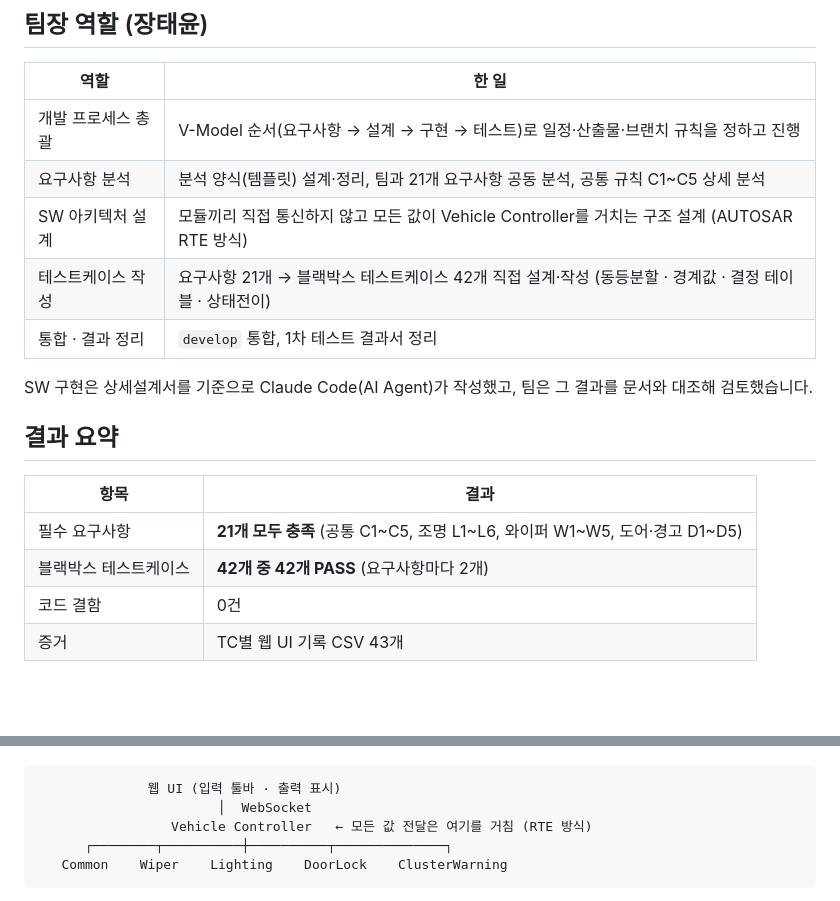
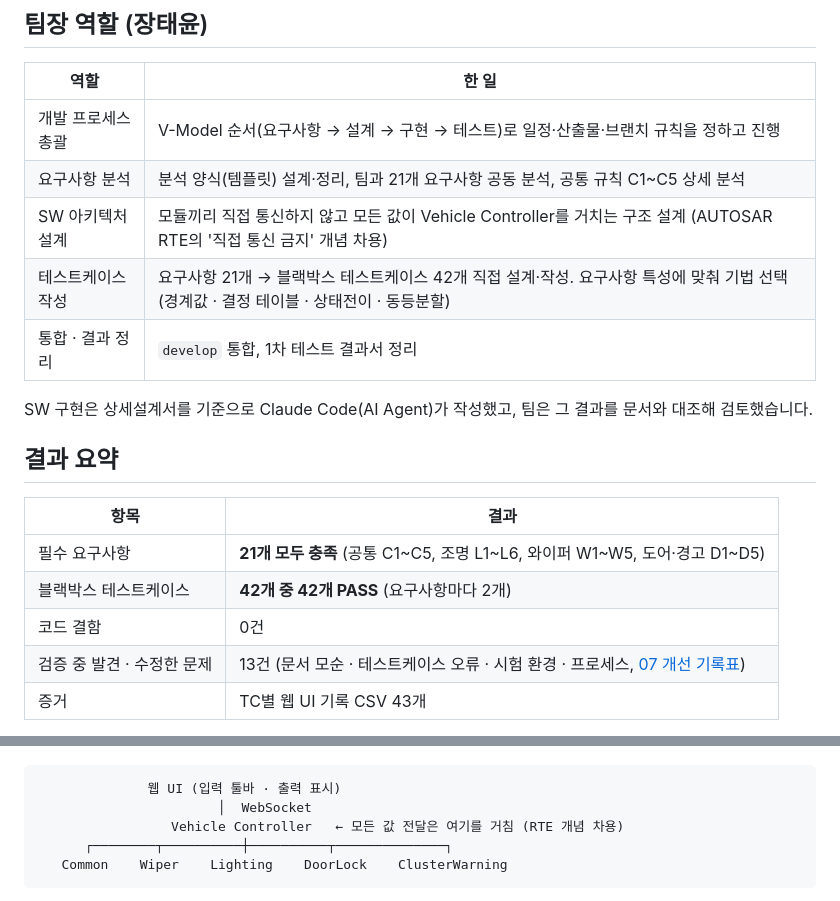
Before and after one commit to James-Recon40/P01_Virtual-Vehicle-Body-Control-SW, a Markdown page: README.md, 2 parts joined by grey strips. GitHub-like rendering; blank space fills up the shorter version.

Commit message:
docs: README에 RTE 표현 정정, 검증 중 발견한 문제 13건, TC 기법 선택 근거 추가
Co-Authored-By: Claude Opus 5.5 <noreply@anthropic.com>

````diff
--- a/README.md
+++ b/README.md
@@ -17,8 +17,8 @@
 |---|---|
 | 개발 프로세스 총괄 | V-Model 순서(요구사항 → 설계 → 구현 → 테스트)로 일정·산출물·브랜치 규칙을 정하고 진행 |
 | 요구사항 분석 | 분석 양식(템플릿) 설계·정리, 팀과 21개 요구사항 공동 분석, 공통 규칙 C1\~C5 상세 분석 |
-| SW 아키텍처 설계 | 모듈끼리 직접 통신하지 않고 모든 값이 Vehicle Controller를 거치는 구조 설계 (AUTOSAR RTE 방식) |
-| 테스트케이스 작성 | 요구사항 21개 → 블랙박스 테스트케이스 42개 직접 설계·작성 (동등분할 · 경계값 · 결정 테이블 · 상태전이) |
+| SW 아키텍처 설계 | 모듈끼리 직접 통신하지 않고 모든 값이 Vehicle Controller를 거치는 구조 설계 (AUTOSAR RTE의 '직접 통신 금지' 개념 차용) |
+| 테스트케이스 작성 | 요구사항 21개 → 블랙박스 테스트케이스 42개 직접 설계·작성. 요구사항 특성에 맞춰 기법 선택 (경계값 · 결정 테이블 · 상태전이 · 동등분할) |
 | 통합 · 결과 정리 | `develop` 통합, 1차 테스트 결과서 정리 |
 
 SW 구현은 상세설계서를 기준으로 Claude Code(AI Agent)가 작성했고, 팀은 그 결과를 문서와 대조해 검토했습니다.
@@ -30,6 +30,7 @@ SW 구현은 상세설계서를 기준으로 Claude Code(AI Agent)가 작성했
 | 필수 요구사항 | **21개 모두 충족** (공통 C1\~C5, 조명 L1\~L6, 와이퍼 W1\~W5, 도어·경고 D1\~D5) |
 | 블랙박스 테스트케이스 | **42개 중 42개 PASS** (요구사항마다 2개) |
 | 코드 결함 | 0건 |
+| 검증 중 발견 · 수정한 문제 | 13건 (문서 모순 · 테스트케이스 오류 · 시험 환경 · 프로세스, [07 개선 기록표](docs/05_records/)) |
 | 증거 | TC별 웹 UI 기록 CSV 43개 |
 
 상세 결과: [`tests/results/1차/06_BlackBox_TestResult_VBC_1차.xlsx`](tests/results/1차/06_BlackBox_TestResult_VBC_1차.xlsx) (결과요약 · 요구사항별 결과 · 결함 분석 · 결론)
@@ -50,7 +51,7 @@ SW 구현은 상세설계서를 기준으로 Claude Code(AI Agent)가 작성했
 ```
               웹 UI (입력 툴바 · 출력 표시)
                        │  WebSocket
-                 Vehicle Controller   ← 모든 값 전달은 여기를 거침 (RTE 방식)
+                 Vehicle Controller   ← 모든 값 전달은 여기를 거침 (RTE 개념 차용)
       ┌────────┬──────────┼──────────┬──────────────┐
    Common    Wiper    Lighting    DoorLock    ClusterWarning
 ```
````
